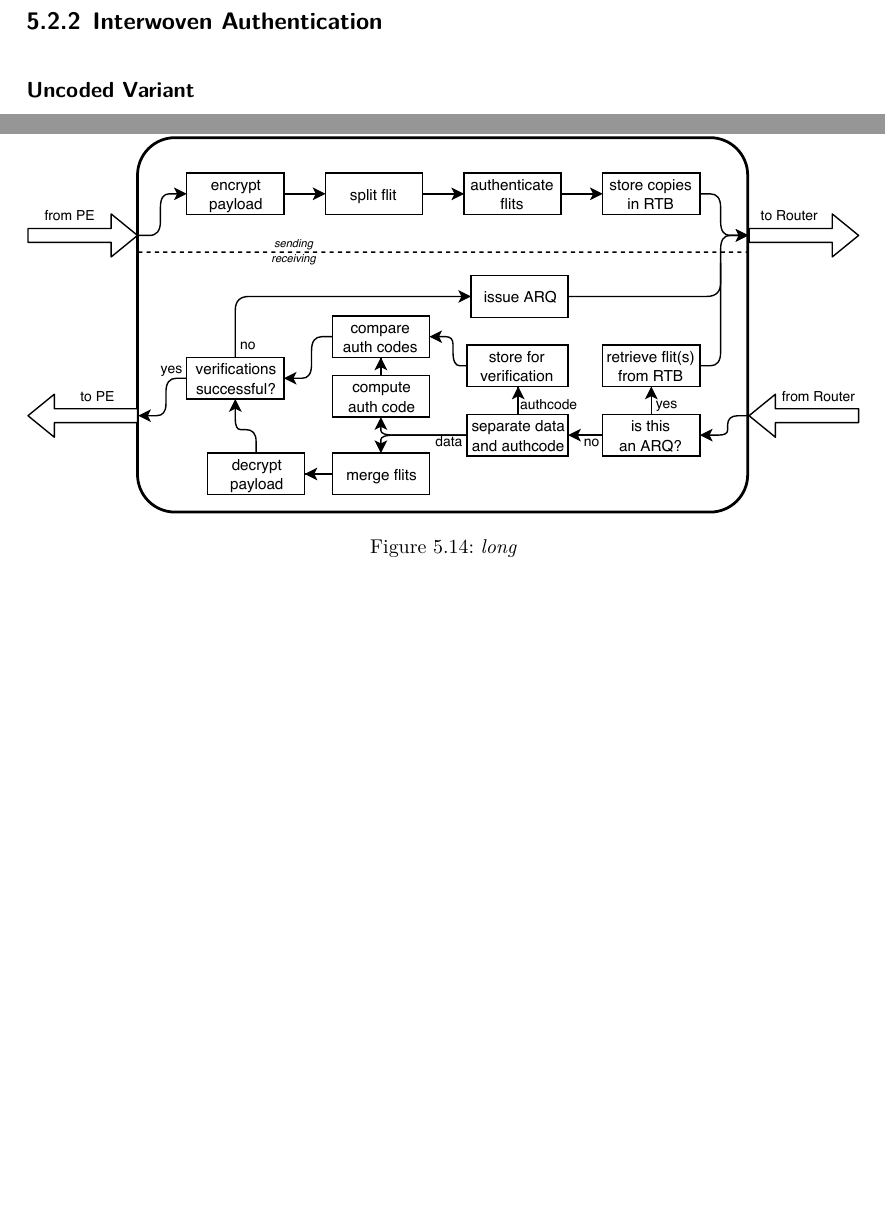
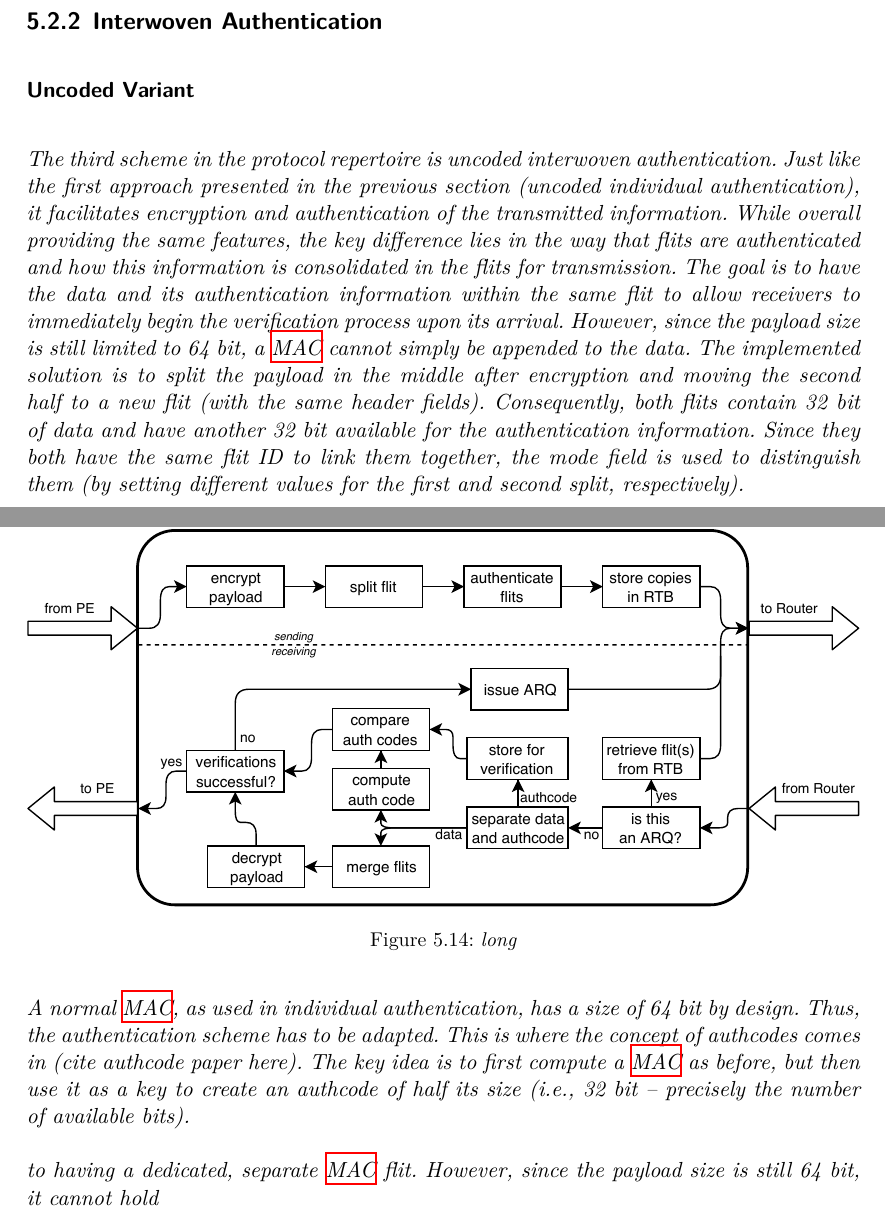
Before and after one commit to huljar/diploma-thesis, a LaTeX thesis (diplom.tex, which reads kapitel/protocol.tex): two parts of pages 50 and 52 of 74 before the commit and two parts of pages 50 and 52 of 75 after it, joined at a grey line, cut so that both start at the same text, the shorter picture padded with empty space. Compiled offline with XeLaTeX.

Commit message:
Continued protocol descriptions

```diff
--- a/kapitel/protocol.tex
+++ b/kapitel/protocol.tex
@@ -595,7 +587,21 @@ The following processing steps are performed for flits arriving from the network
 
 \subsection{Interwoven Authentication}\label{subsec:intauth}
 \subsubsection{Uncoded Variant}
+The third scheme in the protocol repertoire is \textit{uncoded interwoven authentication}. Just like the first approach presented in the previous
+section (uncoded individual authentication), it facilitates encryption and authentication of the transmitted information. While overall providing the
+same features, the key difference lies in the way that flits are authenticated and how this information is consolidated in the flits for transmission.
+The goal is to have the data and its authentication information within the same flit to allow receivers to immediately begin the verification process
+upon its arrival. However, since the payload size is still limited to 64 bit, a \gls{mac} cannot simply be appended to the data. The implemented
+solution is to split the payload in the middle after encryption and moving the second half to a new flit (with the same header fields). Consequently,
+both flits contain 32 bit of data and have another 32 bit available for the authentication information. Since they both have the same flit ID to link
+them together, the mode field is used to distinguish them (by setting different values for the first and second split, respectively).
 
+A normal \gls{mac}, as used in individual authentication, has a size of 64 bit by design. Thus, the authentication scheme has to be adapted. This is
+where the concept of \textit{authcodes} comes in (cite authcode paper here). The key idea is to first compute a \gls{mac} as before, but then use it
+as a key to create an authcode of half its size (i.e., 32 bit -- precisely the number of available bits).
+% TODO: how are authcodes secure? if an attacker has a chance of 0.5 to flip a bit without this being detected?
+
+to having a dedicated, separate \gls{mac} flit. However, since the payload size is still 64 bit, it cannot hold
 
 \begin{figure}
     \centering
```
Also changed, not shown: kapitel/protocol.tex (13 more changed lines).
